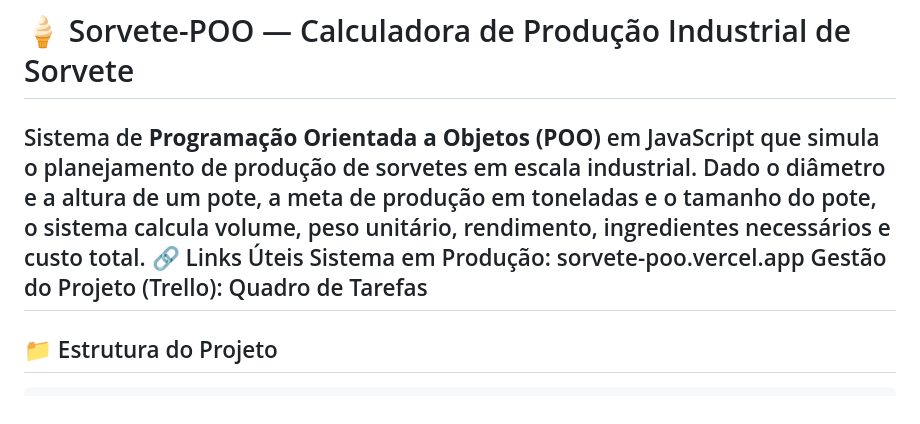
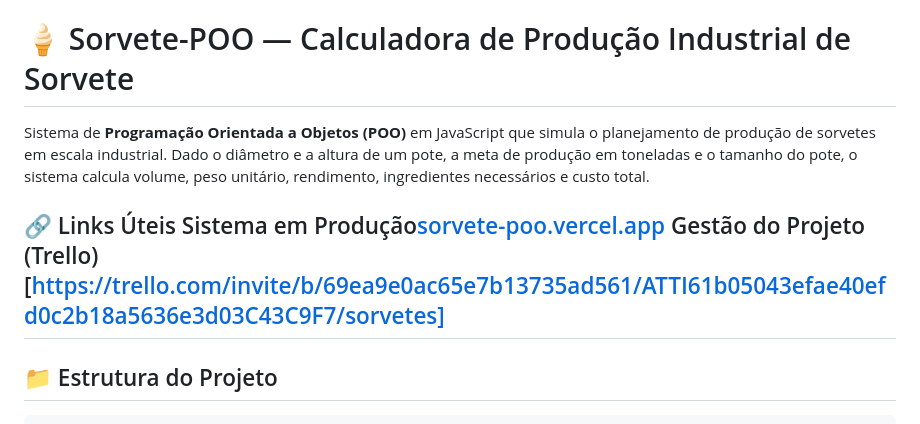
Before and after one commit to Bellodev5/Sorvete-POO, a Markdown page: README.md, the part around the change. Rendered like a GitHub page.

Commit message:
Format links in README.md
Updated links to include markdown formatting.

````diff
--- a/README.md
+++ b/README.md
@@ -1,11 +1,12 @@
 # 🍦 Sorvete-POO — Calculadora de Produção Industrial de Sorvete
 
 Sistema de **Programação Orientada a Objetos (POO)** em JavaScript que simula o planejamento de produção de sorvetes em escala industrial. Dado o diâmetro e a altura de um pote, a meta de produção em toneladas e o tamanho do pote, o sistema calcula volume, peso unitário, rendimento, ingredientes necessários e custo total.
+
+
 🔗 Links Úteis
-Sistema em Produção: sorvete-poo.vercel.app
-Gestão do Projeto (Trello): Quadro de Tarefas
+Sistema em Produção[sorvete-poo.vercel.app](https://sorvete-poo.vercel.app/)
+Gestão do Projeto (Trello) [https://trello.com/invite/b/69ea9e0ac65e7b13735ad561/ATTI61b05043efae40efd0c2b18a5636e3d03C43C9F7/sorvetes]
 ---
-
 ## 📁 Estrutura do Projeto
 
 ```
````
